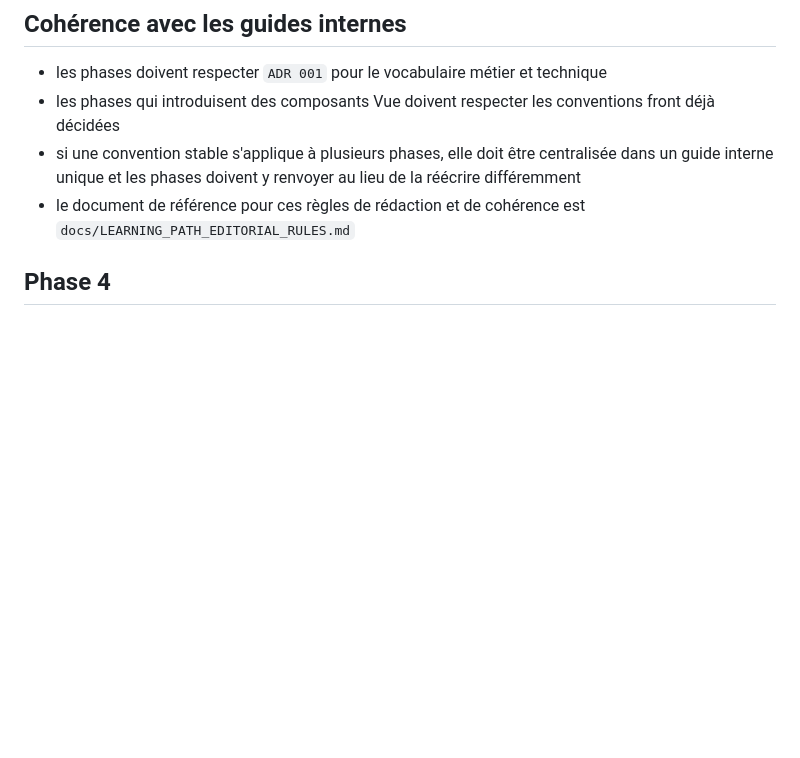
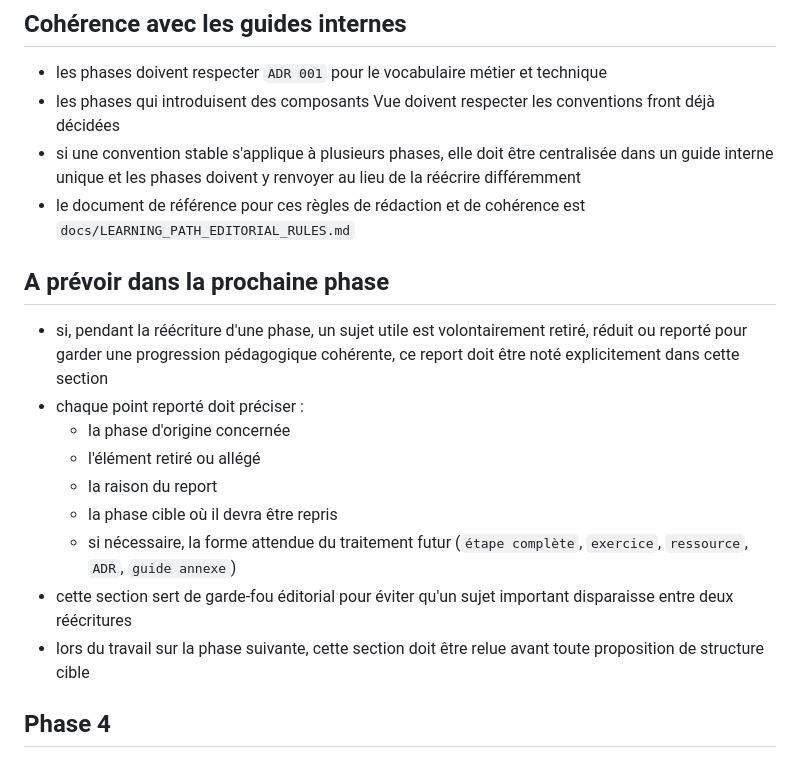
Before and after one commit to VirginieBouvarel/learning-path, a Markdown page: docs/LEARNING_PATH_SPECS.md, the part around the change. GitHub-like rendering; blank space fills up the shorter version.

Commit message:
docs(specs): ajout du suivi des reports entre phases

```diff
--- a/docs/LEARNING_PATH_SPECS.md
+++ b/docs/LEARNING_PATH_SPECS.md
@@ -32,6 +32,18 @@ Il n'existe pas de niveau intermédiaire `overview de phase`.
 - les phases qui introduisent des composants Vue doivent respecter les conventions front déjà décidées
 - si une convention stable s'applique à plusieurs phases, elle doit être centralisée dans un guide interne unique et les phases doivent y renvoyer au lieu de la réécrire différemment
 - le document de référence pour ces règles de rédaction et de cohérence est `docs/LEARNING_PATH_EDITORIAL_RULES.md`
+
+## A prévoir dans la prochaine phase
+
+- si, pendant la réécriture d'une phase, un sujet utile est volontairement retiré, réduit ou reporté pour garder une progression pédagogique cohérente, ce report doit être noté explicitement dans cette section
+- chaque point reporté doit préciser :
+  - la phase d'origine concernée
+  - l'élément retiré ou allégé
+  - la raison du report
+  - la phase cible où il devra être repris
+  - si nécessaire, la forme attendue du traitement futur (`étape complète`, `exercice`, `ressource`, `ADR`, `guide annexe`)
+- cette section sert de garde-fou éditorial pour éviter qu'un sujet important disparaisse entre deux réécritures
+- lors du travail sur la phase suivante, cette section doit être relue avant toute proposition de structure cible
 
 ## Phase 4
 
```
